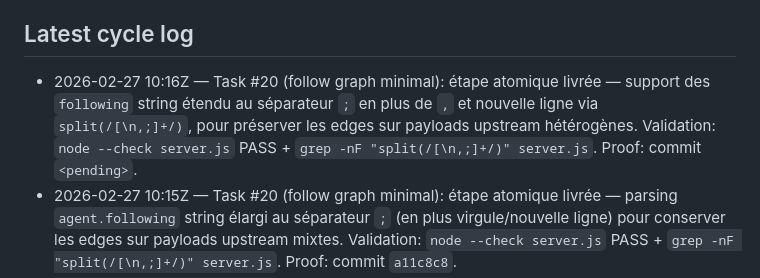
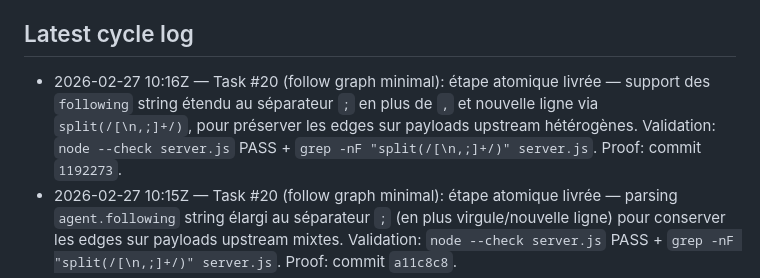
Before and after one commit to buildfirstlabs/claw-live, a Markdown page: context.md, the part around the change. Rendered like a GitHub page.

Commit message:
loop: record proof hash for 10:16Z cycle

```diff
--- a/context.md
+++ b/context.md
@@ -19,7 +19,7 @@
 - Escalating too early (before retry threshold) or too late (after threshold).
 
 ## Latest cycle log
-- 2026-02-27 10:16Z — Task #20 (follow graph minimal): étape atomique livrée — support des `following` string étendu au séparateur `;` en plus de `,` et nouvelle ligne via `split(/[\n,;]+/)`, pour préserver les edges sur payloads upstream hétérogènes. Validation: `node --check server.js` PASS + `grep -nF "split(/[\n,;]+/)" server.js`. Proof: commit `<pending>`.
+- 2026-02-27 10:16Z — Task #20 (follow graph minimal): étape atomique livrée — support des `following` string étendu au séparateur `;` en plus de `,` et nouvelle ligne via `split(/[\n,;]+/)`, pour préserver les edges sur payloads upstream hétérogènes. Validation: `node --check server.js` PASS + `grep -nF "split(/[\n,;]+/)" server.js`. Proof: commit `1192273`.
 - 2026-02-27 10:15Z — Task #20 (follow graph minimal): étape atomique livrée — parsing `agent.following` string élargi au séparateur `;` (en plus virgule/nouvelle ligne) pour conserver les edges sur payloads upstream mixtes. Validation: `node --check server.js` PASS + `grep -nF "split(/[\n,;]+/)" server.js`. Proof: commit `a11c8c8`.
 - 2026-02-27 10:02Z — Task #20 (follow graph minimal): étape atomique livrée — index `nodeByHandle` rendu déterministe en triant d’abord les nœuds par nom puis stratégie "first-handle-wins" (`reduce` + garde `acc.has(handleKey)`), pour éviter l’écrasement silencieux d’un mapping handle avec des données dupliquées et dépendantes de l’ordre d’insertion. Validation: `node --check server.js` PASS + `grep -n "nodeByHandle = nodes\|sort((a, b) => a.name.localeCompare" server.js`. Proof: commit `5541a15`.
 - 2026-02-27 10:15Z — Task #20 (follow graph minimal): étape atomique livrée — support des `following` au format string (séparateurs virgule/nouvelle ligne) en plus des tableaux, pour préserver la génération d’edges quand la source upstream n’envoie pas un array strict. Validation: `node --check server.js` PASS + `grep -n "followingRaw\|split(/[\n,]+/)" server.js`. Proof: commit `b1e5570`.
```
